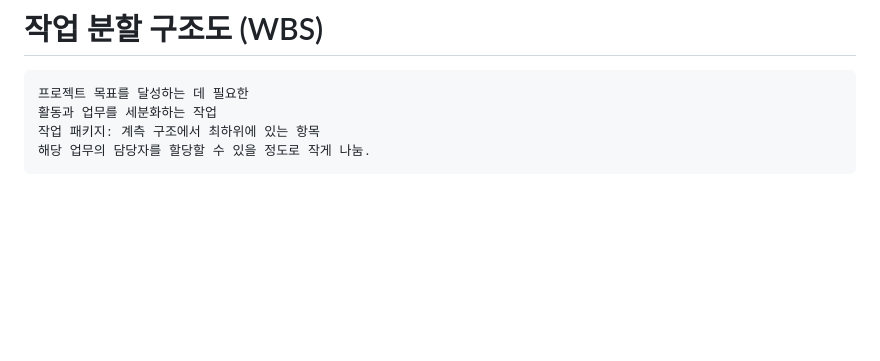
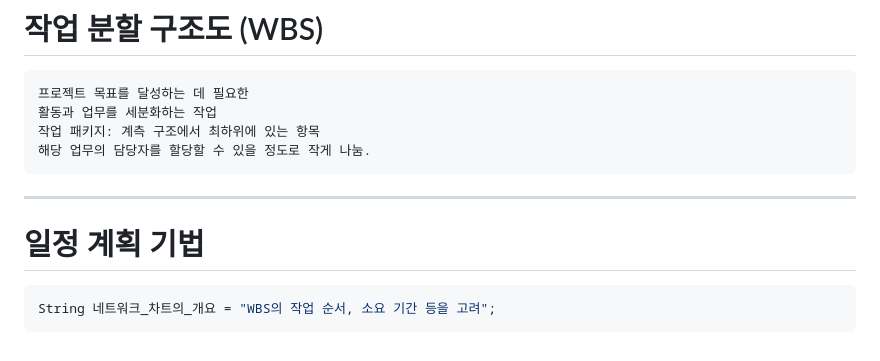
Before and after one commit to groomigroom/school, a Markdown page: sw공학/7주차.md, the part around the change. Rendered like a GitHub page; blank space fills up the shorter version.

Commit message:
Update 7주차.md with scheduling techniques
Add overview of network chart in scheduling techniques section.

````diff
--- a/sw공학/7주차.md
+++ b/sw공학/7주차.md
@@ -149,3 +149,10 @@
 작업 패키지: 계측 구조에서 최하위에 있는 항목
 해당 업무의 담당자를 할당할 수 있을 정도로 작게 나눔.
 ```
+
+---------------------------
+
+# 일정 계획 기법
+```java
+String 네트워크_차트의_개요 = "WBS의 작업 순서, 소요 기간 등을 고려";
+```
````
